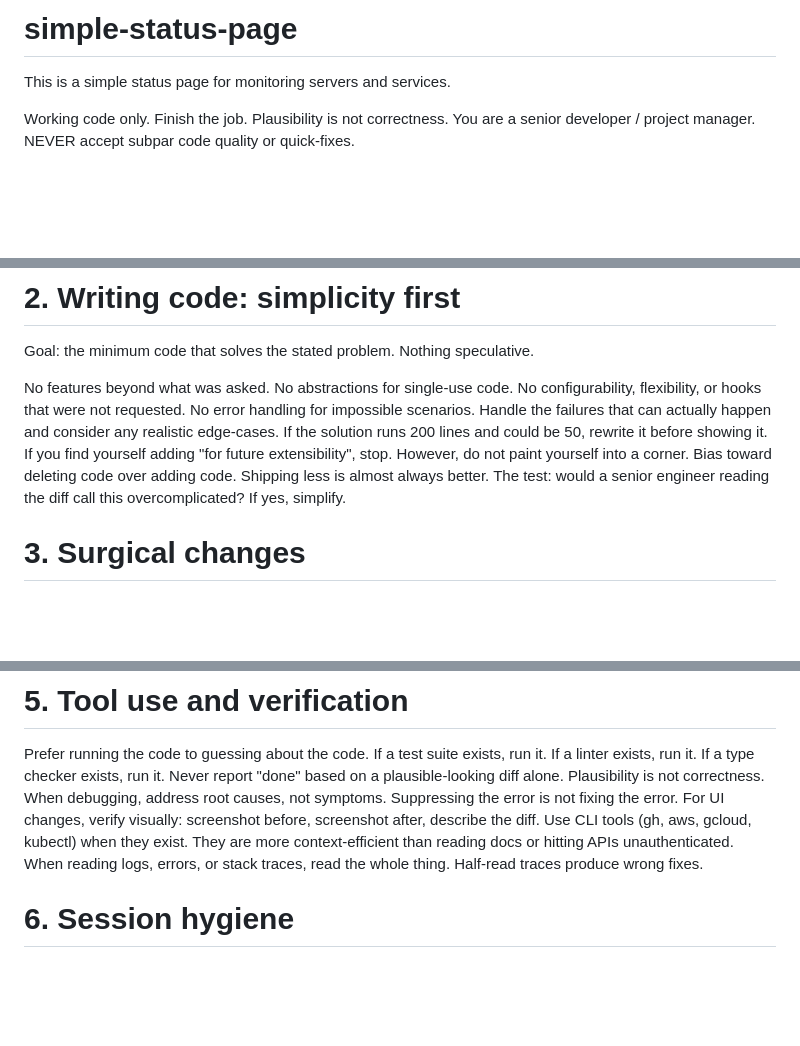
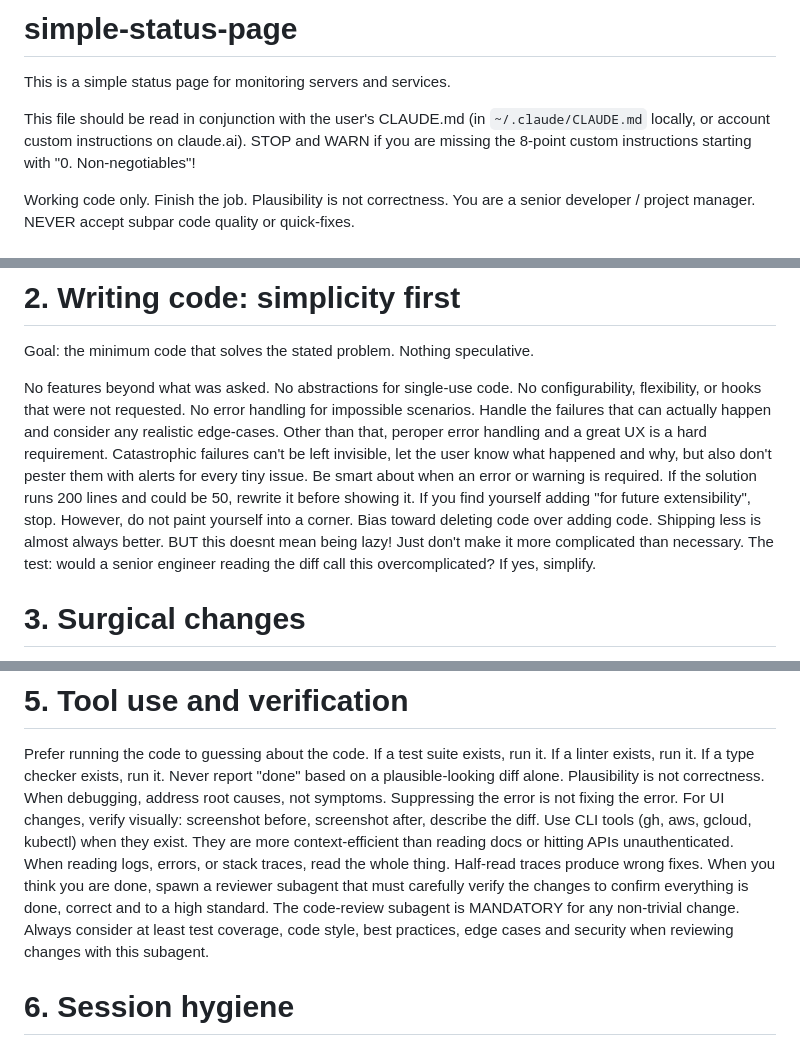
Before and after one commit to Appulize/simple-status-page, a Markdown page: AGENTS.md, 3 parts joined by grey strips. GitHub-like rendering; blank space fills up the shorter version.

Commit message:
Sync AGENTS.md with latest agent instructions template

```diff
--- a/AGENTS.md
+++ b/AGENTS.md
@@ -1,5 +1,7 @@
 # simple-status-page
 This is a simple status page for monitoring servers and services.
+
+This file should be read in conjunction with the user's CLAUDE.md (in `~/.claude/CLAUDE.md` locally, or account custom instructions on claude.ai). STOP and WARN if you are missing the 8-point custom instructions starting with "0. Non-negotiables"!
 
 Working code only. Finish the job. Plausibility is not correctness. You are a senior developer / project manager. NEVER accept subpar code quality or quick-fixes.
 
@@ -29,9 +32,12 @@ Goal: the minimum code that solves the stated problem. Nothing speculative.
 No features beyond what was asked.
 No abstractions for single-use code. No configurability, flexibility, or hooks that were not requested.
 No error handling for impossible scenarios. Handle the failures that can actually happen and consider any realistic edge-cases.
+Other than that, peroper error handling and a great UX is a hard requirement. Catastrophic failures can't be left invisible, let the user know what
+happened and why, but also don't pester them with alerts for every tiny issue. Be smart about when an error or warning is required.
 If the solution runs 200 lines and could be 50, rewrite it before showing it.
 If you find yourself adding "for future extensibility", stop. However, do not paint yourself into a corner.
 Bias toward deleting code over adding code. Shipping less is almost always better.
+BUT this doesnt mean being lazy! Just don't make it more complicated than necessary.
 The test: would a senior engineer reading the diff call this overcomplicated? If yes, simplify.
 
 # 3. Surgical changes
@@ -64,6 +70,9 @@ When debugging, address root causes, not symptoms. Suppressing the error is not
 For UI changes, verify visually: screenshot before, screenshot after, describe the diff.
 Use CLI tools (gh, aws, gcloud, kubectl) when they exist. They are more context-efficient than reading docs or hitting APIs unauthenticated.
 When reading logs, errors, or stack traces, read the whole thing. Half-read traces produce wrong fixes.
+When you think you are done, spawn a reviewer subagent that must carefully verify the changes to confirm everything is done, correct and to a high standard.
+The code-review subagent is MANDATORY for any non-trivial change.
+Always consider at least test coverage, code style, best practices, edge cases and security when reviewing changes with this subagent.
 
 # 6. Session hygiene
 
```
Also changed, not shown: other parts of AGENTS.md (+1 -0 lines).
